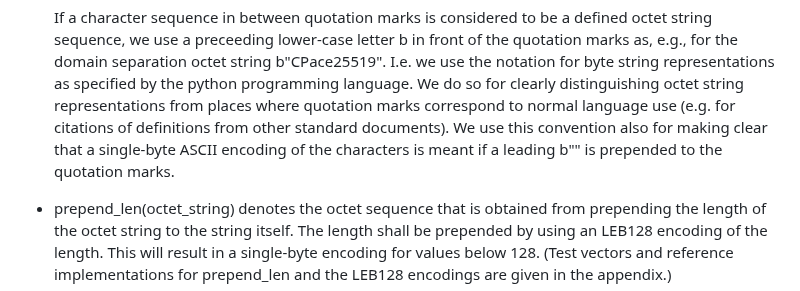
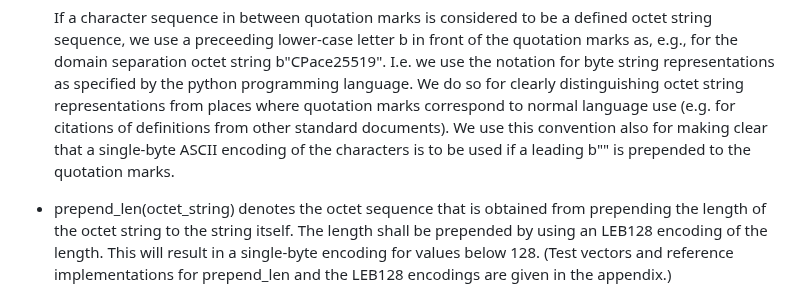
Before and after one commit to cfrg/draft-irtf-cfrg-cpace, a Markdown page: draft-irtf-cfrg-cpace.md, the part around the change. GitHub-like rendering.

Commit message:
Further rephrasing for Thomas Pornin's recommendations.

```diff
--- a/draft-irtf-cfrg-cpace.md
+++ b/draft-irtf-cfrg-cpace.md
@@ -329,7 +329,7 @@ representation of the group element g^y. Additionally, scalar\_pow\_vfy specifie
   We do so for clearly
   distinguishing octet string representations from places where quotation marks correspond to normal language use (e.g. for citations of definitions from other standard documents).
   We use this convention also
-  for making clear that a single-byte ASCII encoding of the characters is meant if a leading b"" is prepended to the quotation marks.
+  for making clear that a single-byte ASCII encoding of the characters is to be used if a leading b"" is prepended to the quotation marks.
 
 - prepend\_len(octet\_string) denotes the octet sequence that is obtained from prepending
   the length of the octet string to the string itself. The length shall be prepended by using an LEB128 encoding of the length.
```
